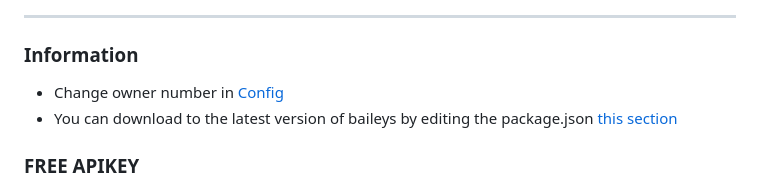
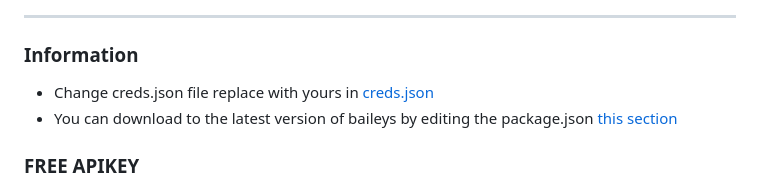
Before and after one commit to jayden-official/SUPER-BOT, a Markdown page: README.md, the part around the change. Rendered like a GitHub page.

```diff
--- a/README.md
+++ b/README.md
@@ -21,7 +21,7 @@
 
 ***
 ### Information
-- Change owner number in [Config](https://github.com/khalid-official/BUMBLEBEE-BOT/blob/main/config.js#L6)
+- Change creds.json file replace with yours in [creds.json](https://github.com/Khalid-official/BUMBLEBEE-BOT/edit/main/BumbleSession/creds.json)
 - You can download to the latest version of baileys by editing the package.json [this section](https://github.com/khalid-official/BUMBLEBEE-BOT/blob/main/package.json#L42)
 
 ### FREE APIKEY
```
